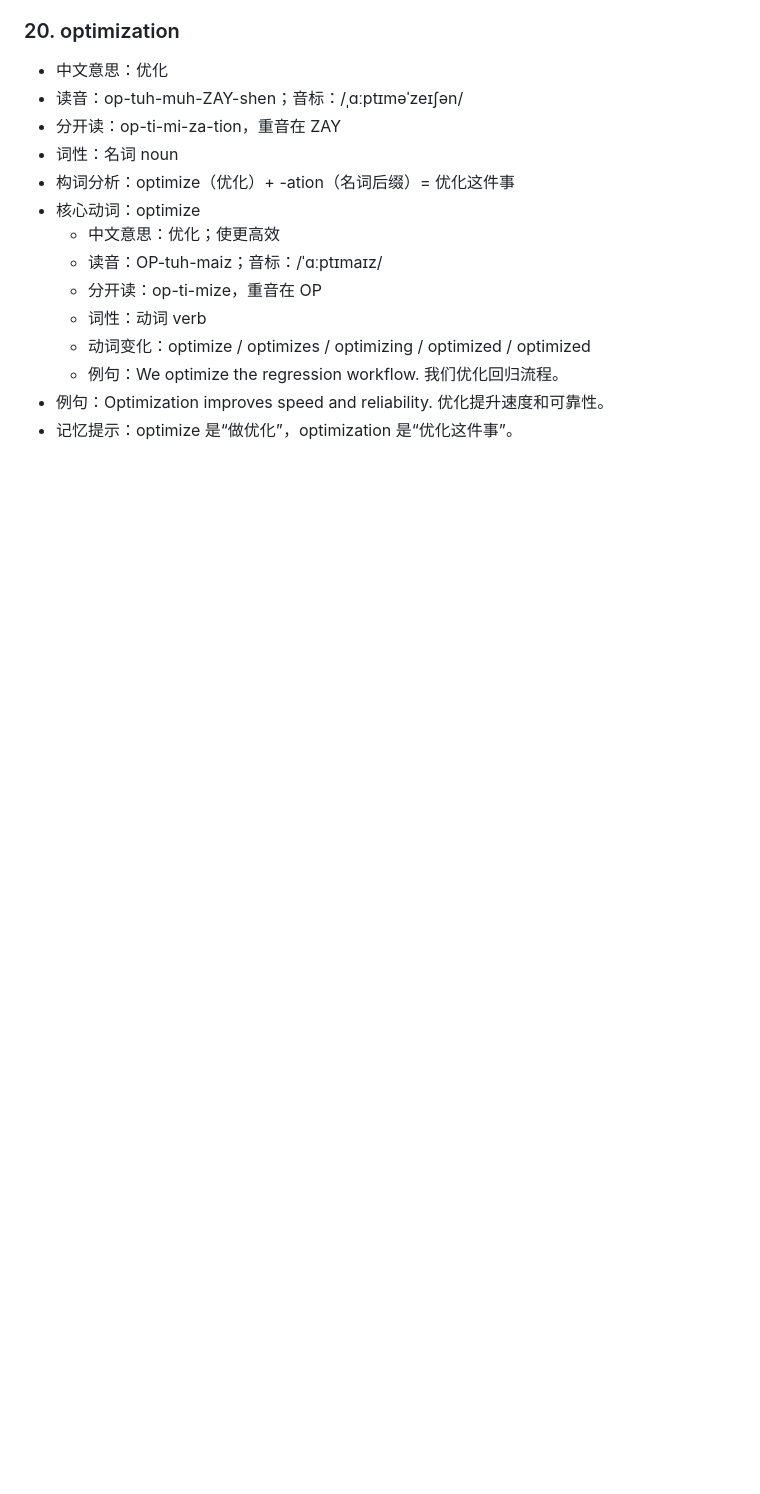
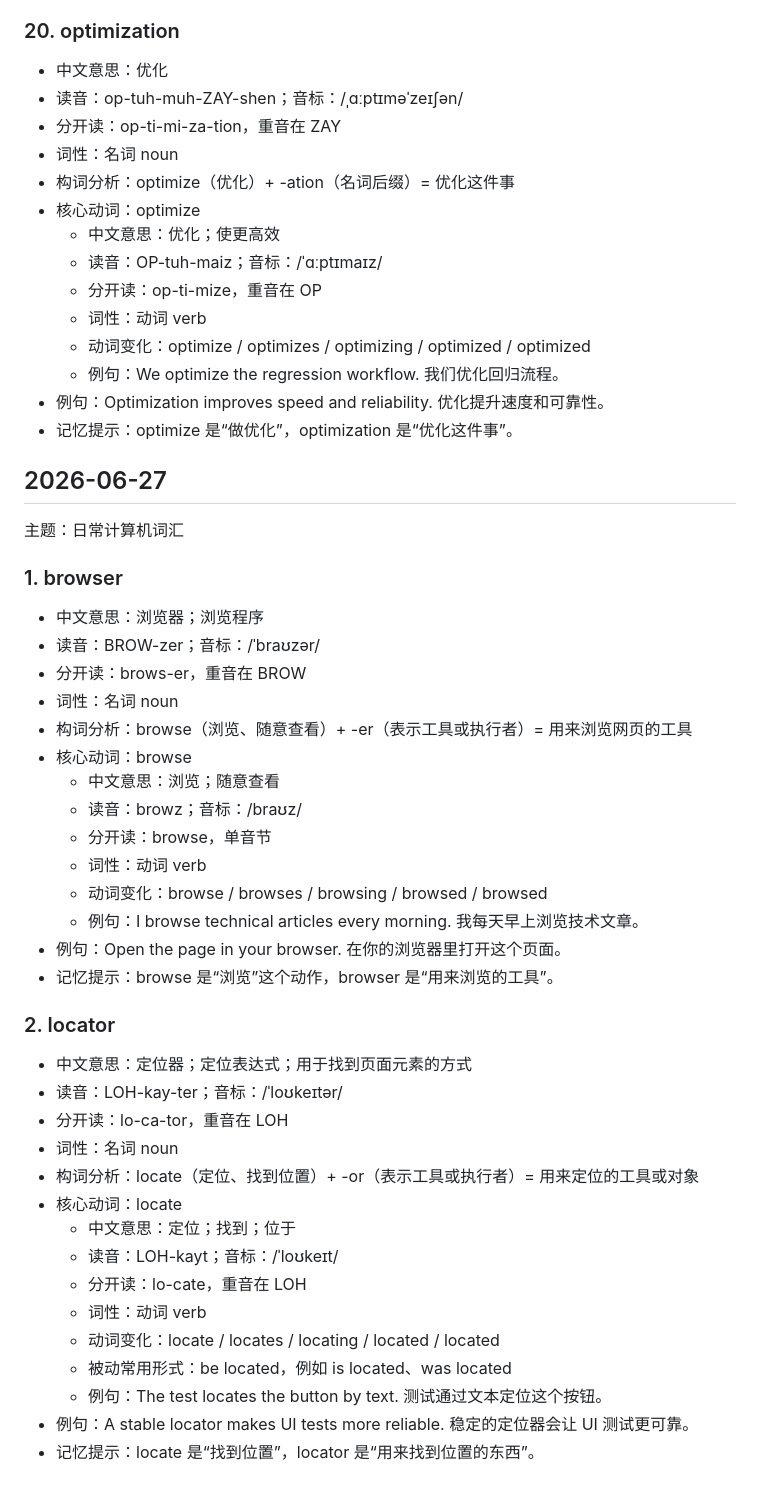
Before and after one commit to jikoufu/english-learning, a Markdown page: 英语学习.md, the part around the change. Rendered like a GitHub page; blank space fills up the shorter version.

Commit message:
docs(vocabulary): 更新英语学习文档添加浏览器和定位器词汇
- 添加 browser 词汇的中文意思、读音、词性及构词分析
- 添加核心动词 browse 的详细解释和例句
- 添加 locator 词汇的中文意思、读音、词性及构词分析
- 添加核心动词 locate 的详细解释和例句
- 按照固定格式整理新词汇的学习

```diff
--- a/英语学习.md
+++ b/英语学习.md
@@ -1170,3 +1170,42 @@
   - 例句：We optimize the regression workflow. 我们优化回归流程。
 - 例句：Optimization improves speed and reliability. 优化提升速度和可靠性。
 - 记忆提示：optimize 是“做优化”，optimization 是“优化这件事”。
+
+## 2026-06-27
+
+主题：日常计算机词汇
+
+### 1. browser
+
+- 中文意思：浏览器；浏览程序
+- 读音：BROW-zer；音标：/ˈbraʊzər/
+- 分开读：brows-er，重音在 BROW
+- 词性：名词 noun
+- 构词分析：browse（浏览、随意查看）+ -er（表示工具或执行者）= 用来浏览网页的工具
+- 核心动词：browse
+  - 中文意思：浏览；随意查看
+  - 读音：browz；音标：/braʊz/
+  - 分开读：browse，单音节
+  - 词性：动词 verb
+  - 动词变化：browse / browses / browsing / browsed / browsed
+  - 例句：I browse technical articles every morning. 我每天早上浏览技术文章。
+- 例句：Open the page in your browser. 在你的浏览器里打开这个页面。
+- 记忆提示：browse 是“浏览”这个动作，browser 是“用来浏览的工具”。
+
+### 2. locator
+
+- 中文意思：定位器；定位表达式；用于找到页面元素的方式
+- 读音：LOH-kay-ter；音标：/ˈloʊkeɪtər/
+- 分开读：lo-ca-tor，重音在 LOH
+- 词性：名词 noun
+- 构词分析：locate（定位、找到位置）+ -or（表示工具或执行者）= 用来定位的工具或对象
+- 核心动词：locate
+  - 中文意思：定位；找到；位于
+  - 读音：LOH-kayt；音标：/ˈloʊkeɪt/
+  - 分开读：lo-cate，重音在 LOH
+  - 词性：动词 verb
+  - 动词变化：locate / locates / locating / located / located
+  - 被动常用形式：be located，例如 is located、was located
+  - 例句：The test locates the button by text. 测试通过文本定位这个按钮。
+- 例句：A stable locator makes UI tests more reliable. 稳定的定位器会让 UI 测试更可靠。
+- 记忆提示：locate 是“找到位置”，locator 是“用来找到位置的东西”。
```
